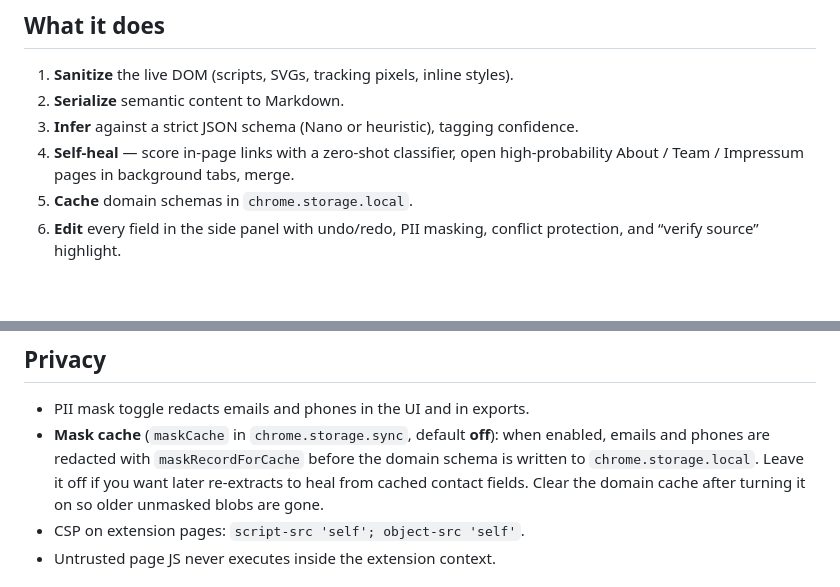
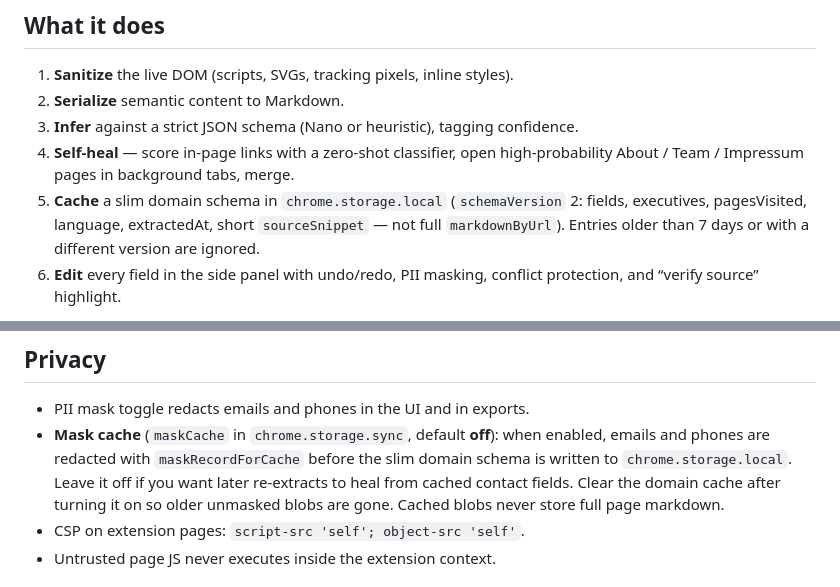
Before and after one commit to nuwanda94/aether-chrome-intelligence, a Markdown page: README.md, 2 parts joined by grey strips. Drawn GitHub-style; blank space fills up the shorter version.

Commit message:
feat: slim domain cache payload with schema version and TTL

```diff
--- a/README.md
+++ b/README.md
@@ -10,7 +10,7 @@ Chrome Web Store copy: [`STORE.md`](./STORE.md). Unpacked QA: [`tests/manual.md`
 2. **Serialize** semantic content to Markdown.
 3. **Infer** against a strict JSON schema (Nano or heuristic), tagging confidence.
 4. **Self-heal** — score in-page links with a zero-shot classifier, open high-probability About / Team / Impressum pages in background tabs, merge.
-5. **Cache** domain schemas in `chrome.storage.local`.
+5. **Cache** a slim domain schema in `chrome.storage.local` (`schemaVersion` 2: fields, executives, pagesVisited, language, extractedAt, short `sourceSnippet` — not full `markdownByUrl`). Entries older than 7 days or with a different version are ignored.
 6. **Edit** every field in the side panel with undo/redo, PII masking, conflict protection, and “verify source” highlight.
 
 Multilingual: language is taken from `lang` / the document, Unicode names and addresses are preserved (Japanese, German, and Latin scripts are first-class).
@@ -61,7 +61,7 @@ Store listing draft and privacy questionnaire notes live in [`STORE.md`](./STORE
 ## Privacy
 
 - PII mask toggle redacts emails and phones in the UI and in exports.
-- **Mask cache** (`maskCache` in `chrome.storage.sync`, default **off**): when enabled, emails and phones are redacted with `maskRecordForCache` before the domain schema is written to `chrome.storage.local`. Leave it off if you want later re-extracts to heal from cached contact fields. Clear the domain cache after turning it on so older unmasked blobs are gone.
+- **Mask cache** (`maskCache` in `chrome.storage.sync`, default **off**): when enabled, emails and phones are redacted with `maskRecordForCache` before the slim domain schema is written to `chrome.storage.local`. Leave it off if you want later re-extracts to heal from cached contact fields. Clear the domain cache after turning it on so older unmasked blobs are gone. Cached blobs never store full page markdown.
 - CSP on extension pages: `script-src 'self'; object-src 'self'`.
 - Untrusted page JS never executes inside the extension context.
 
```
